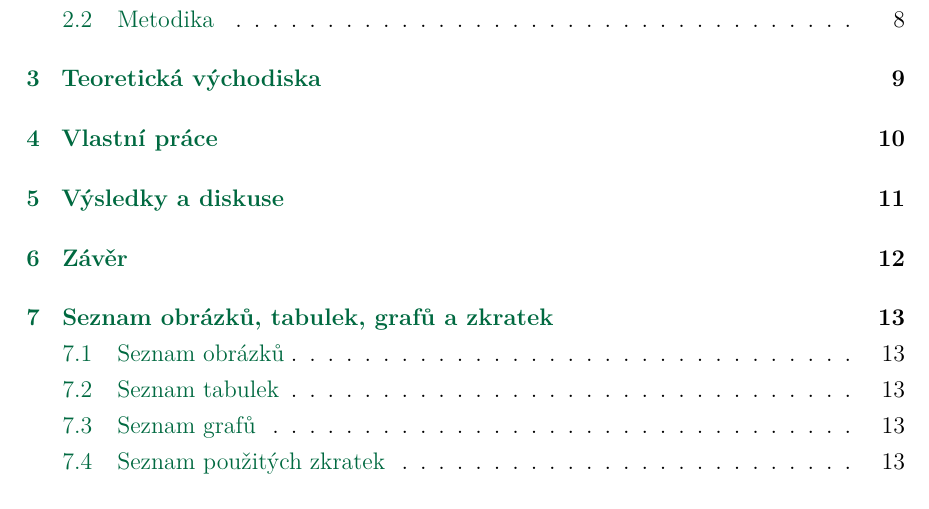
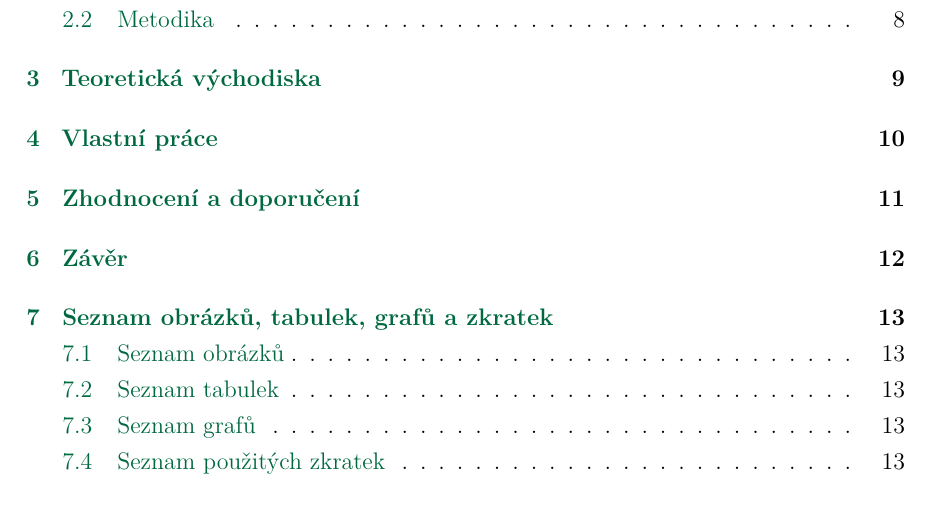
Before and after one commit to DanielADK/master-thesis, a LaTeX thesis (main.tex, which reads parts/results.tex): part of page 6 of 14, cut so that both start at the same text. Compiled offline with XeLaTeX; a missing font is replaced by an installed copy or a similar font.

Commit message:
Rename the results chapter

```diff
--- a/parts/results.tex
+++ b/parts/results.tex
@@ -1,3 +1,3 @@
-\chapter{Výsledky a~diskuse}
+\chapter{Zhodnocení a~doporučení}
 
 % Zhodnocení výsledků, diskuse, doporučení.
```
